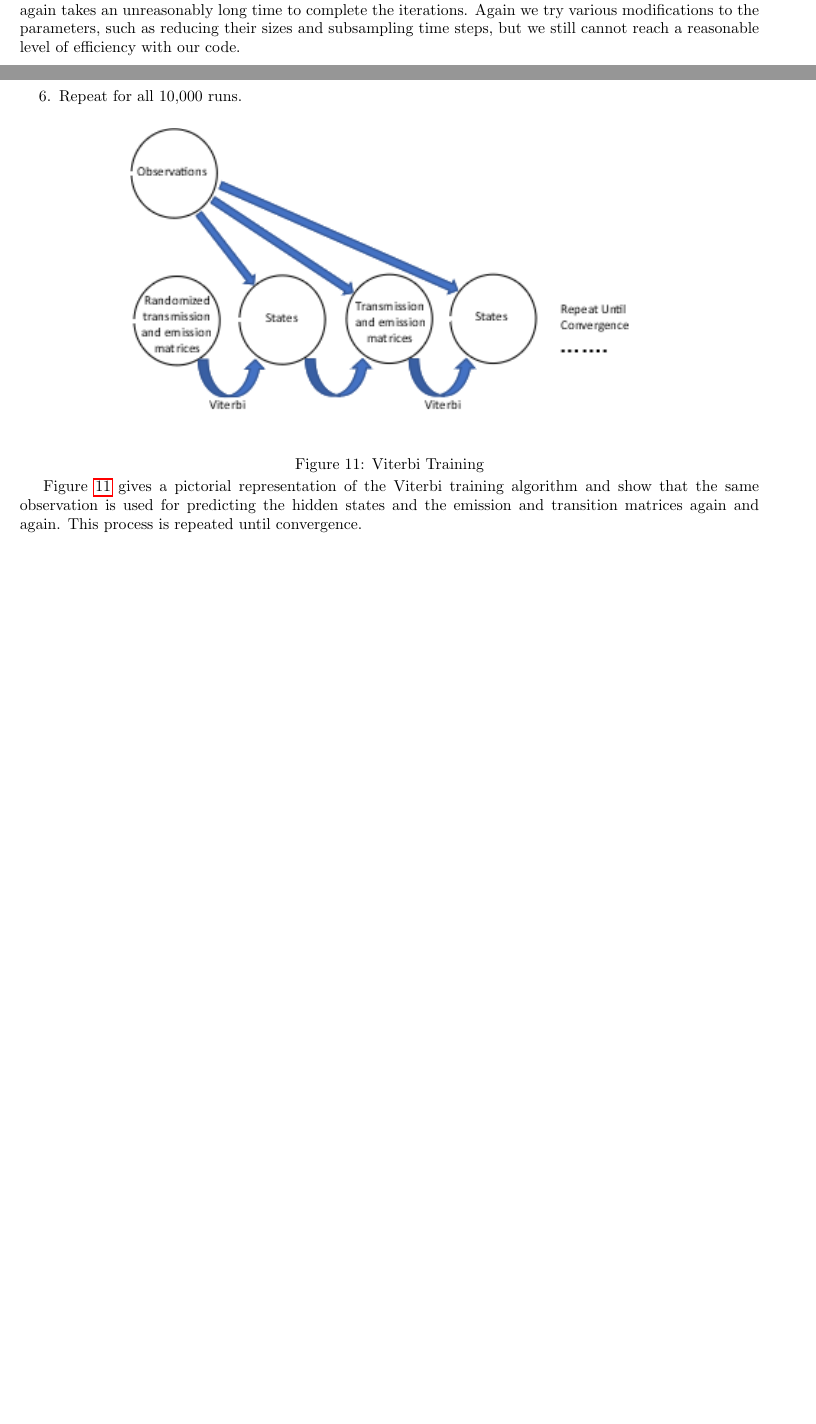
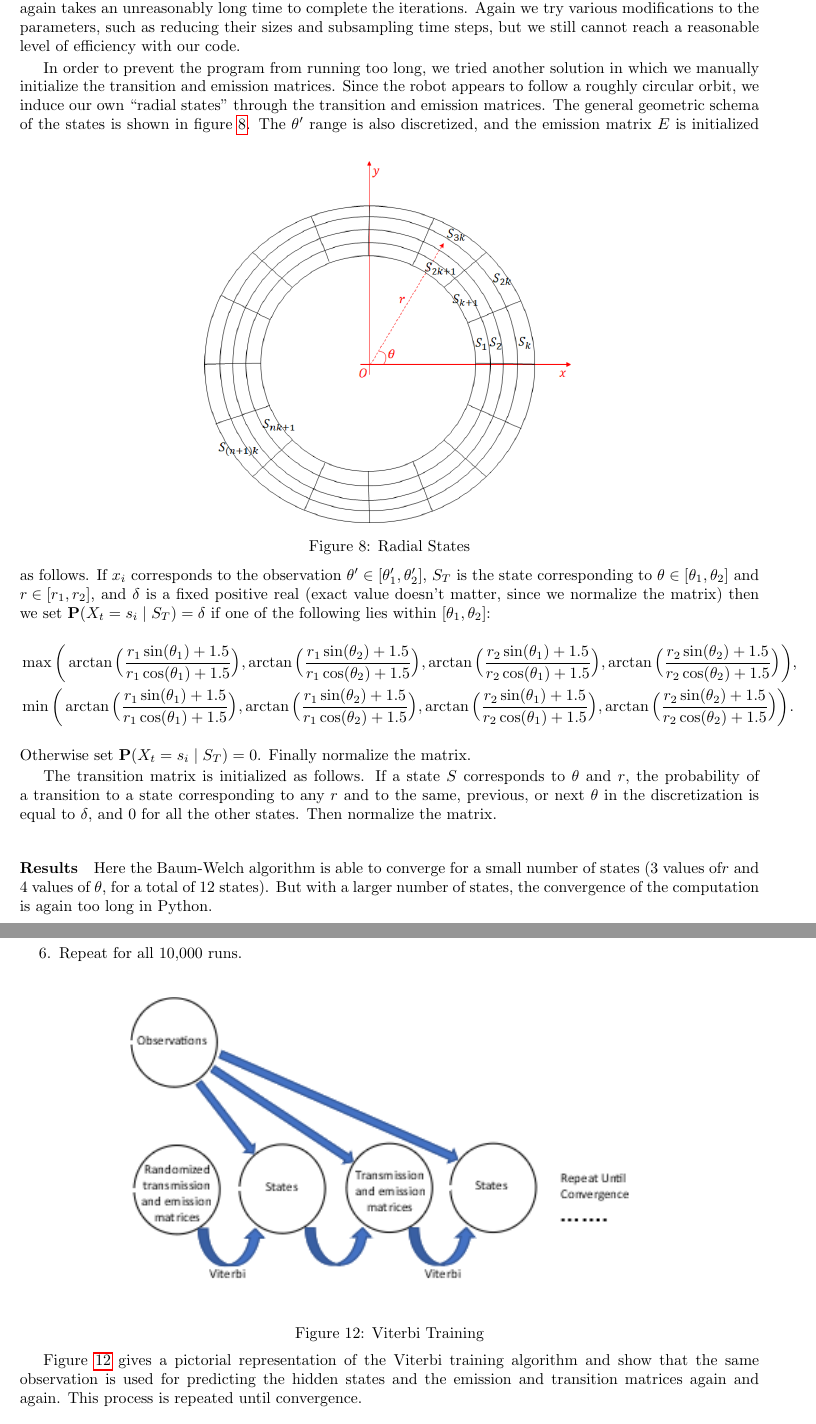
Before and after one commit to JaydevKshirsagar/MLDS_Kaggle_2, a LaTeX document (report.tex): two parts of pages 8 and 11 of 13 before the commit and two parts of pages 8 and 12 of 14 after it, joined at a grey line, cut so that both start at the same text, the shorter picture padded with empty space. The pictures show the PDF file report.pdf that the author committed with the source.

Commit message:
Encorporate Antoine's changes

```diff
--- a/report.tex
+++ b/report.tex
@@ -345,6 +345,32 @@ We use this algorithm we same way we have the previous implementations: randomly
 Unfortunately the normalization steps again reduce the efficiency of this Python code, and it again takes an unreasonably long time to complete the iterations.
 Again we try various modifications to the parameters, such as reducing their sizes and subsampling time steps, but we still cannot reach a reasonable level of efficiency with our code.
 
+In order to prevent the program from running too long, we tried another solution in which we manually initialize the transition and emission matrices.
+Since the robot appears to follow a roughly circular orbit, we induce our own ``radial states'' through the transition and emission matrices.
+The general geometric schema of the states is shown in \cref{fig:radial-states}.
+\begin{figure}[h]
+  \centering
+  \includegraphics[width=0.5\textwidth]{images/AK7}
+  \caption{Radial States}\label{fig:radial-states}
+\end{figure}
+The $\theta'$ range is also discretized, and the emission matrix~$E$ is initialized as follows.
+If $x_i$ corresponds to the observation $\theta' \in [\theta_1', \theta_2']$, $S_T$ is the state corresponding to ${\theta \in [\theta_1, \theta_2]}$ and ${r \in [r_1, r_2]}$, and $\delta$ is a fixed positive real (exact value doesn't matter, since we normalize the matrix) then we set ${\Pr(X_t = s_i \mid S_T) = \delta}$ if one of the following lies within ${[\theta_1, \theta_2]}$:
+\begin{align*}
+  &\max \bigg( \arctan \Big(\frac{r_1\sin(\theta_1) + 1.5}{r_1\cos(\theta_1) + 1.5} \Big), \arctan \Big( \frac{r_1 \sin(\theta_2) + 1.5}{r_1 \cos(\theta_2) + 1.5} \Big), \arctan \Big( \frac{r_2 \sin(\theta_1) + 1.5}{r_2 \cos(\theta_1) + 1.5} \Big), \arctan \Big( \frac{r_2 \sin(\theta_2) + 1.5}{r_2 \cos(\theta_2) + 1.5} \Big) \bigg),\\
+  &\min \bigg( \arctan \Big(\frac{r_1\sin(\theta_1) + 1.5}{r_1\cos(\theta_1) + 1.5} \Big), \arctan \Big( \frac{r_1 \sin(\theta_2) + 1.5}{r_1 \cos(\theta_2) + 1.5} \Big), \arctan \Big( \frac{r_2 \sin(\theta_1) + 1.5}{r_2 \cos(\theta_1) + 1.5} \Big), \arctan \Big( \frac{r_2 \sin(\theta_2) + 1.5}{r_2 \cos(\theta_2) + 1.5} \Big) \bigg).
+\end{align*}
+Otherwise set ${\Pr(X_t = s_i \mid S_T) = 0}$.
+Finally normalize the matrix.
+
+The transition matrix is initialized as follows.
+If a state~$S$ corresponds to $\theta$~and~$r$, the probability of a transition to a state corresponding to any~$r$ and to the same, previous, or next~$\theta$ in the discretization is equal to $\delta$, and $0$ for all the other states.
+Then normalize the matrix.
+
+\paragraph{Results}
+
+Here the Baum-Welch algorithm is able to converge for a small number of states ($3$~values of$r$ and $4$~values of $\theta$, for a total of $12$~states).
+But with a larger number of states, the convergence of the computation is again too long in Python.
+
 \subsection{Baum-Welch in Matlab}\label{sec:baum-welch-matlab}
 
 With unsuccessful results form Python libraries, we next use the \texttt{\small hmmtrain} function of Matlab.
```
Also changed, not shown: report.pdf, report.tex (28 more changed lines).
